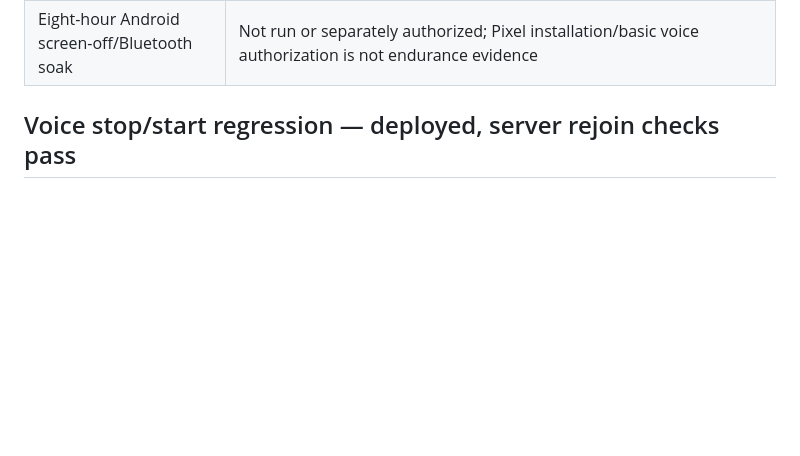
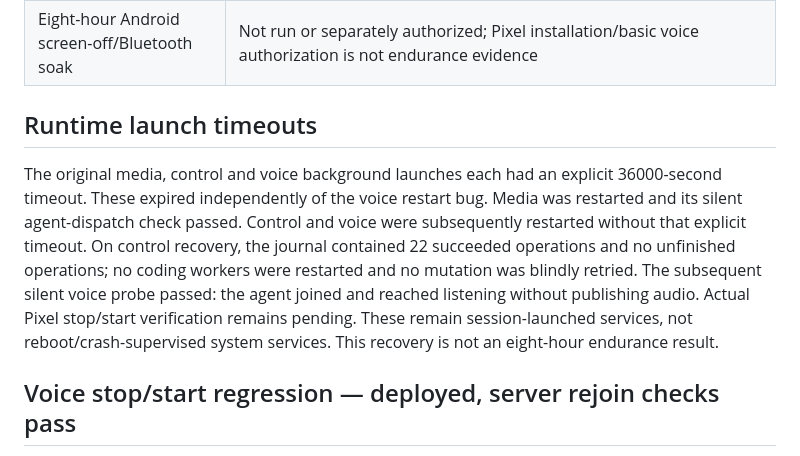
Before and after one commit to timoconnellaus/orchestrator, a Markdown page: docs/verification.md, the part around the change. Drawn GitHub-style; blank space fills up the shorter version.

Commit message:
Record recovery from background service launch timeouts

```diff
--- a/docs/verification.md
+++ b/docs/verification.md
@@ -18,6 +18,19 @@
 | Gated gpt-live-transcribe synthetic check | PASS: actual local Silero plus production STT adapter and OpenAI; first interim 2,861 ms into a 4,588 ms clip, before commit; 5.652 audio seconds uploaded, one commit, no initial-idle uploads, no late-silence appends, no capture resets/errors; expected synthetic text present. No control/Codex endpoint or microphone used |
 | Deployed Codex credential separation | Earlier deployed Codex subprocess inspected privately: OpenAI speech key absent. Latest code has regressions excluding both OpenAI and ElevenLabs speech keys. No process environment or key was printed |
 | Eight-hour Android screen-off/Bluetooth soak | Not run or separately authorized; Pixel installation/basic voice authorization is not endurance evidence |
+
+## Runtime launch timeouts
+
+The original media, control and voice background launches each had an explicit
+36000-second timeout. These expired independently of the voice restart bug.
+Media was restarted and its silent agent-dispatch check passed. Control and voice
+were subsequently restarted without that explicit timeout. On control recovery,
+the journal contained 22 succeeded operations and no unfinished operations;
+no coding workers were restarted and no mutation was blindly retried.
+The subsequent silent voice probe passed: the agent joined and reached listening
+without publishing audio. Actual Pixel stop/start verification remains pending.
+These remain session-launched services, not reboot/crash-supervised system services.
+This recovery is not an eight-hour endurance result.
 
 ## Voice stop/start regression — deployed, server rejoin checks pass
 
```
